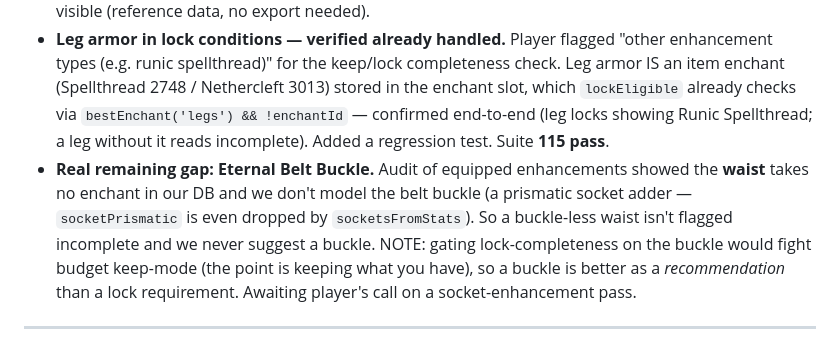
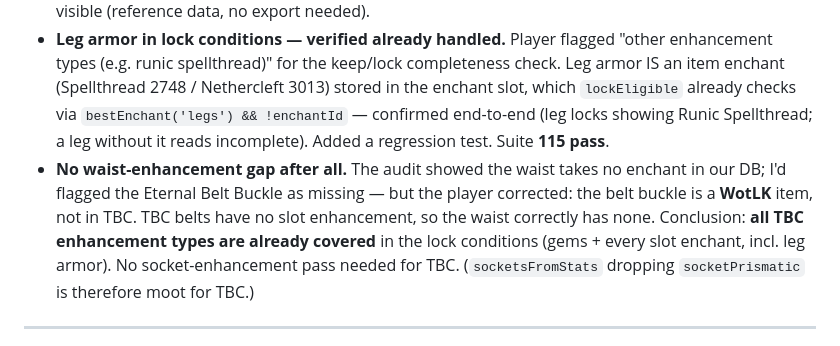
Before and after one commit to NPC6388/Lollerskates-Tankadin-Gear-Sim, a Markdown page: SESSION_LOG.md, the part around the change. GitHub-like rendering.

Commit message:
docs: correct belt buckle note (WotLK, not TBC) — no waist enhancement gap
TBC belts take no slot enhancement; the Eternal Belt Buckle is WotLK. All TBC
enhancement types (gems + slot enchants incl. leg armor) are already covered.

Co-Authored-By: Claude Opus 4.8 <noreply@anthropic.com>

```diff
--- a/SESSION_LOG.md
+++ b/SESSION_LOG.md
@@ -16,12 +16,12 @@ Running handoff notes for resuming work. Newest session at the top.
   (Spellthread 2748 / Nethercleft 3013) stored in the enchant slot, which `lockEligible` already checks
   via `bestEnchant('legs') && !enchantId` — confirmed end-to-end (leg locks showing Runic Spellthread;
   a leg without it reads incomplete). Added a regression test. Suite **115 pass**.
-- **Real remaining gap: Eternal Belt Buckle.** Audit of equipped enhancements showed the **waist**
-  takes no enchant in our DB and we don't model the belt buckle (a prismatic socket adder —
-  `socketPrismatic` is even dropped by `socketsFromStats`). So a buckle-less waist isn't flagged
-  incomplete and we never suggest a buckle. NOTE: gating lock-completeness on the buckle would fight
-  budget keep-mode (the point is keeping what you have), so a buckle is better as a *recommendation*
-  than a lock requirement. Awaiting player's call on a socket-enhancement pass.
+- **No waist-enhancement gap after all.** The audit showed the waist takes no enchant in our DB; I'd
+  flagged the Eternal Belt Buckle as missing — but the player corrected: the belt buckle is a **WotLK**
+  item, not in TBC. TBC belts have no slot enhancement, so the waist correctly has none. Conclusion:
+  **all TBC enhancement types are already covered** in the lock conditions (gems + every slot enchant,
+  incl. leg armor). No socket-enhancement pass needed for TBC. (`socketsFromStats` dropping
+  `socketPrismatic` is therefore moot for TBC.)
 
 ---
 
```
Also changed, not shown: CHANGELOG.md (+2 -2 lines).
